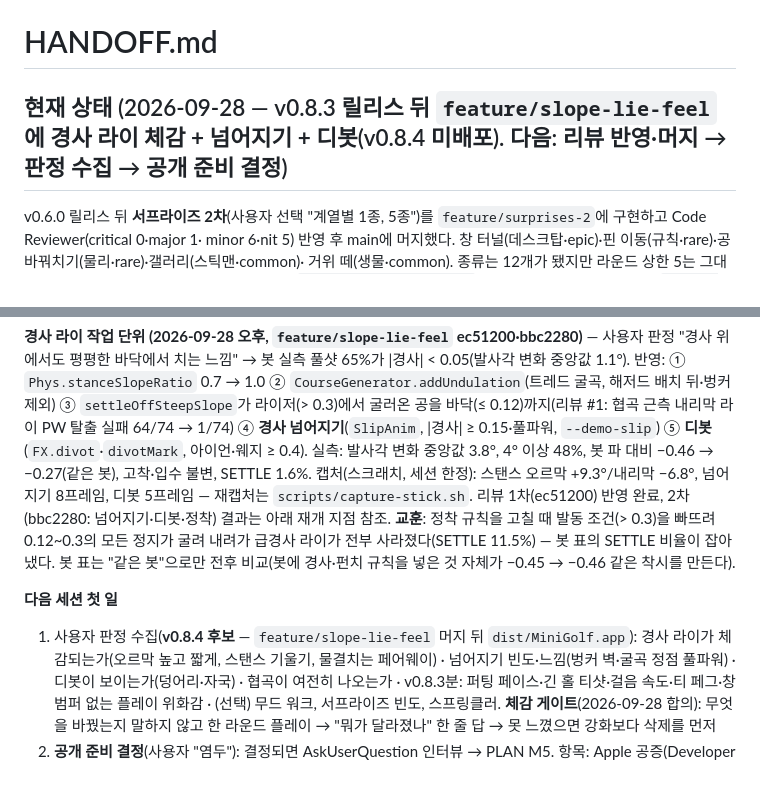
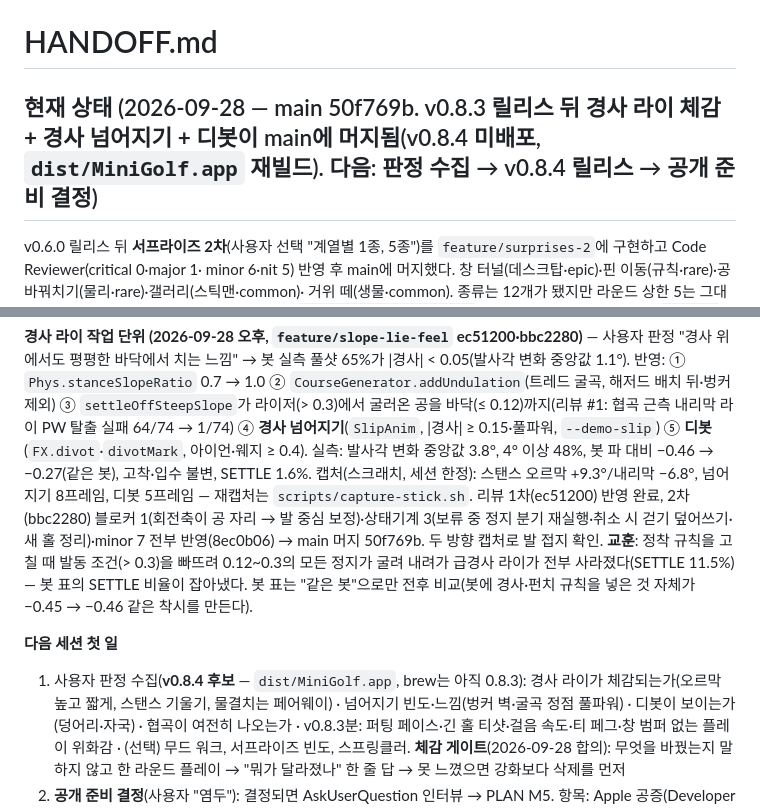
Before and after one commit to w0uldy0udaestar/mini-golf, a Markdown page: HANDOFF.md, 2 parts joined by grey strips. Drawn GitHub-style; blank space fills up the shorter version.

Commit message:
docs: HANDOFF — 경사 라이·넘어지기·디봇 머지 상태와 재개 지점
Co-Authored-By: Claude Fable 5.1 <noreply@anthropic.com>

```diff
--- a/HANDOFF.md
+++ b/HANDOFF.md
@@ -1,6 +1,6 @@
 # HANDOFF.md
 
-## 현재 상태 (2026-09-28 — v0.8.3 릴리스 뒤 `feature/slope-lie-feel`에 **경사 라이 체감 + 넘어지기 + 디봇**(v0.8.4 미배포). 다음: 리뷰 반영·머지 → 판정 수집 → 공개 준비 결정)
+## 현재 상태 (2026-09-28 — main 50f769b. v0.8.3 릴리스 뒤 **경사 라이 체감 + 경사 넘어지기 + 디봇**이 main에 머지됨(v0.8.4 미배포, `dist/MiniGolf.app` 재빌드). 다음: 판정 수집 → v0.8.4 릴리스 → 공개 준비 결정)
 
 v0.6.0 릴리스 뒤 **서프라이즈 2차**(사용자 선택 "계열별 1종, 5종")를 `feature/surprises-2`에 구현하고 Code Reviewer(critical 0·major 1·
 minor 6·nit 5) 반영 후 main에 머지했다. 창 터널(데스크탑·epic)·핀 이동(규칙·rare)·공 바꿔치기(물리·rare)·갤러리(스틱맨·common)·
@@ -171,12 +171,13 @@ yt-dlp에 `--js-runtimes node --remote-components ejs:github`가 있어야 403
 실패 64/74 → 1/74) ④ **경사 넘어지기**(`SlipAnim`, |경사| ≥ 0.15·풀파워, `--demo-slip`) ⑤ **디봇**(`FX.divot`·`divotMark`, 아이언·웨지 ≥ 0.4).
 실측: 발사각 변화 중앙값 3.8°, 4° 이상 48%, 봇 파 대비 −0.46 → −0.27(같은 봇), 고착·입수 불변, SETTLE 1.6%. 캡처(스크래치, 세션 한정):
 스탠스 오르막 +9.3°/내리막 −6.8°, 넘어지기 8프레임, 디봇 5프레임 — 재캡처는 `scripts/capture-stick.sh`. 리뷰 1차(ec51200) 반영 완료,
-2차(bbc2280: 넘어지기·디봇·정착) 결과는 아래 재개 지점 참조. **교훈**: 정착 규칙을 고칠 때 발동 조건(> 0.3)을 빠뜨려 0.12~0.3의 모든
+2차(bbc2280) 블로커 1(회전축이 공 자리 → 발 중심 보정)·상태기계 3(보류 중 정지 분기 재실행·취소 시 걷기 덮어쓰기·새 홀 정리)·minor 7 전부
+반영(8ec0b06) → main 머지 50f769b. 두 방향 캡처로 발 접지 확인. **교훈**: 정착 규칙을 고칠 때 발동 조건(> 0.3)을 빠뜨려 0.12~0.3의 모든
 정지가 굴려 내려가 급경사 라이가 전부 사라졌다(SETTLE 11.5%) — 봇 표의 SETTLE 비율이 잡아냈다. 봇 표는 "같은 봇"으로만 전후 비교(봇에
 경사·펀치 규칙을 넣은 것 자체가 −0.45 → −0.46 같은 착시를 만든다).
 
 **다음 세션 첫 일**
-1. 사용자 판정 수집(**v0.8.4 후보** — `feature/slope-lie-feel` 머지 뒤 `dist/MiniGolf.app`): 경사 라이가 체감되는가(오르막 높고 짧게, 스탠스
+1. 사용자 판정 수집(**v0.8.4 후보** — `dist/MiniGolf.app`, brew는 아직 0.8.3): 경사 라이가 체감되는가(오르막 높고 짧게, 스탠스
    기울기, 물결치는 페어웨이) · 넘어지기 빈도·느낌(벙커 벽·굴곡 정점 풀파워) · 디봇이 보이는가(덩어리·자국) · 협곡이 여전히 나오는가 ·
    v0.8.3분: 퍼팅 페이스·긴 홀 티샷·걸음 속도·티 페그·창 범퍼 없는 플레이 위화감 · (선택) 무드 워크, 서프라이즈 빈도, 스프링클러.
    **체감 게이트**(2026-09-28 합의): 무엇을 바꿨는지 말하지 않고 한 라운드 플레이 → "뭐가 달라졌나" 한 줄 답 → 못 느꼈으면 강화보다 삭제를 먼저
```
